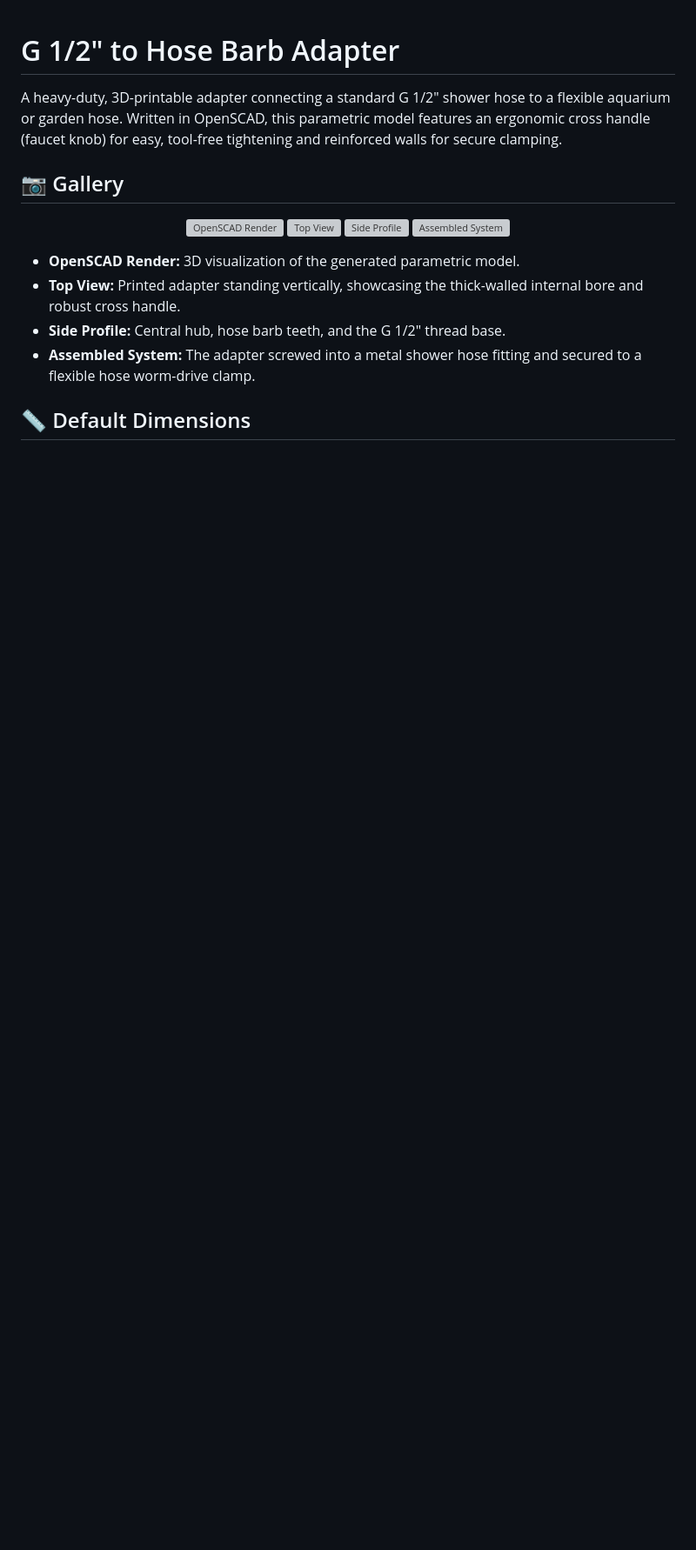
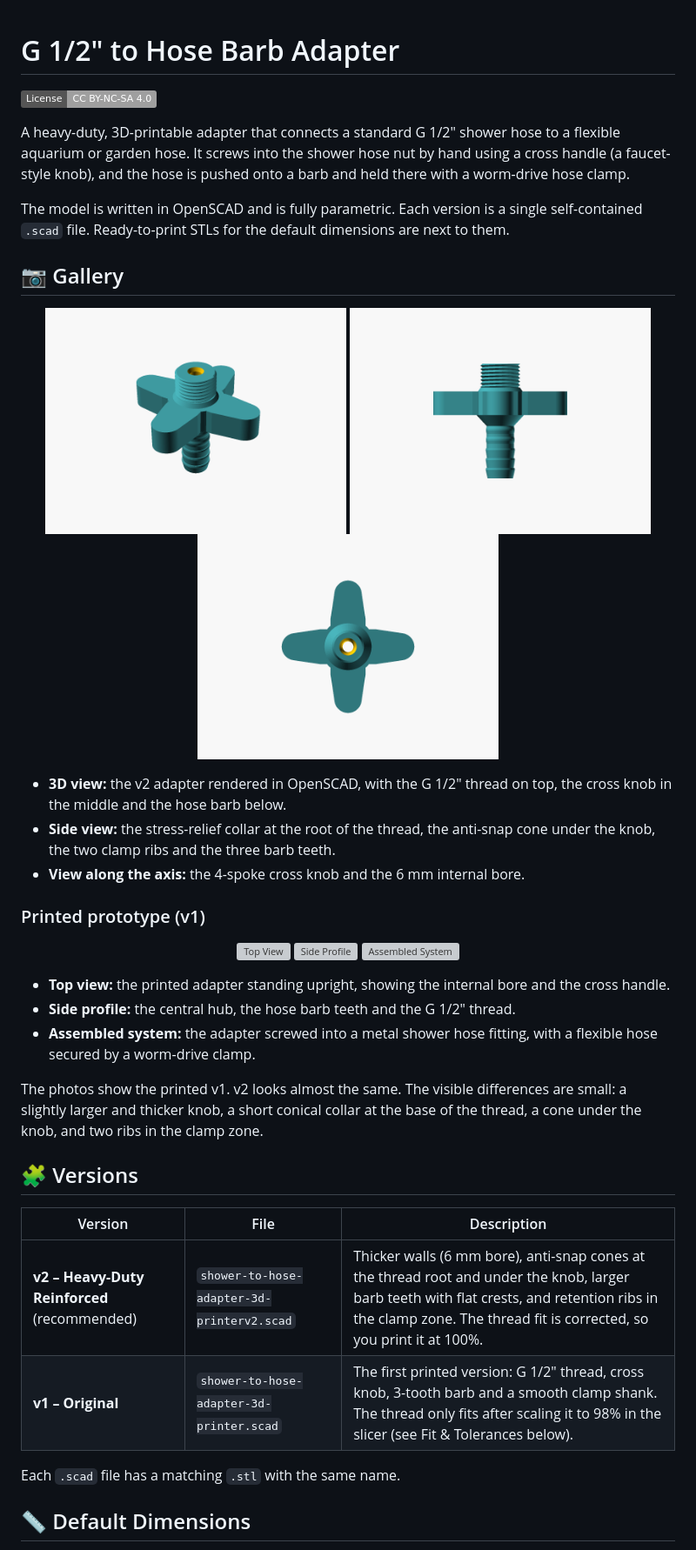
Before and after one commit to MaciekSlubowski/shower-to-hose-adapter-3d-printer, a Markdown page: README.md, the part around one of its changes. Shown at 87% size. Rendered like a GitHub page; pictures changed too: images/v2_axial.png (added), images/v2_render.png (added), images/v2_side.png (added); badges without logos; blank space fills up the shorter version; grey boxes are pictures that could not be loaded.

```diff
--- a/README.md
+++ b/README.md
@@ -1,21 +1,45 @@
 # G 1/2" to Hose Barb Adapter
 
-A heavy-duty, 3D-printable adapter connecting a standard G 1/2" shower hose to a flexible aquarium or garden hose.
-Written in OpenSCAD, this parametric model features an ergonomic cross handle (faucet knob) for easy, tool-free tightening and reinforced walls for secure clamping.
+[![License: CC BY-NC-SA 4.0](https://img.shields.io/badge/License-CC%20BY--NC--SA%204.0-lightgrey.svg)](LICENSE)
+
+A heavy-duty, 3D-printable adapter that connects a standard G 1/2" shower hose to a flexible aquarium or garden hose. It screws into the shower hose nut by hand using a cross handle (a faucet-style knob), and the hose is pushed onto a barb and held there with a worm-drive hose clamp.
+
+The model is written in OpenSCAD and is fully parametric. Each version is a single self-contained `.scad` file. Ready-to-print STLs for the default dimensions are next to them.
 
 ## 📷 Gallery
 
 <p align="center">
-  <img src="https://github.com/user-attachments/assets/7030083c-0ead-4226-9a18-7266c420a5d3" height="250" alt="OpenSCAD Render" />
+  <img src="images/v2_render.png" height="260" alt="v2 render - 3D view" />
+  <img src="images/v2_side.png" height="260" alt="v2 render - side view" />
+  <img src="images/v2_axial.png" height="260" alt="v2 render - view along the axis" />
+</p>
+
+* **3D view:** the v2 adapter rendered in OpenSCAD, with the G 1/2" thread on top, the cross knob in the middle and the hose barb below.
+* **Side view:** the stress-relief collar at the root of the thread, the anti-snap cone under the knob, the two clamp ribs and the three barb teeth.
+* **View along the axis:** the 4-spoke cross knob and the 6 mm internal bore.
+
+### Printed prototype (v1)
+
+<p align="center">
   <img src="https://github.com/user-attachments/assets/ac728592-f4fe-4934-a048-81ec9e81e212" height="250" alt="Top View" />
   <img src="https://github.com/user-attachments/assets/76f716e1-ab44-4eb6-bd99-48b51e16c518" height="250" alt="Side Profile" />
   <img src="https://github.com/user-attachments/assets/e27f68fd-4c2c-4fba-ba3c-27b35c408714" height="250" alt="Assembled System" />
 </p>
 
-* **OpenSCAD Render:** 3D visualization of the generated parametric model.
-* **Top View:** Printed adapter standing vertically, showcasing the thick-walled internal bore and robust cross handle.
-* **Side Profile:** Central hub, hose barb teeth, and the G 1/2" thread base.
-* **Assembled System:** The adapter screwed into a metal shower hose fitting and secured to a flexible hose worm-drive clamp.
+* **Top view:** the printed adapter standing upright, showing the internal bore and the cross handle.
+* **Side profile:** the central hub, the hose barb teeth and the G 1/2" thread.
+* **Assembled system:** the adapter screwed into a metal shower hose fitting, with a flexible hose secured by a worm-drive clamp.
+
+The photos show the printed v1. v2 looks almost the same. The visible differences are small: a slightly larger and thicker knob, a short conical collar at the base of the thread, a cone under the knob, and two ribs in the clamp zone.
+
+## 🧩 Versions
+
+| Version | File | Description |
+|---------|------|-------------|
+| **v2 – Heavy-Duty Reinforced** (recommended) | `shower-to-hose-adapter-3d-printerv2.scad` | Thicker walls (6 mm bore), anti-snap cones at the thread root and under the knob, larger barb teeth with flat crests, and retention ribs in the clamp zone. The thread fit is corrected, so you print it at 100%. |
+| **v1 – Original** | `shower-to-hose-adapter-3d-printer.scad` | The first printed version: G 1/2" thread, cross knob, 3-tooth barb and a smooth clamp shank. The thread only fits after scaling it to 98% in the slicer (see Fit & Tolerances below). |
+
+Each `.scad` file has a matching `.stl` with the same name.
 
 ## 📏 Default Dimensions
 
```
Also changed, not shown: other parts of README.md (+87 -34 lines), 4 other files.
